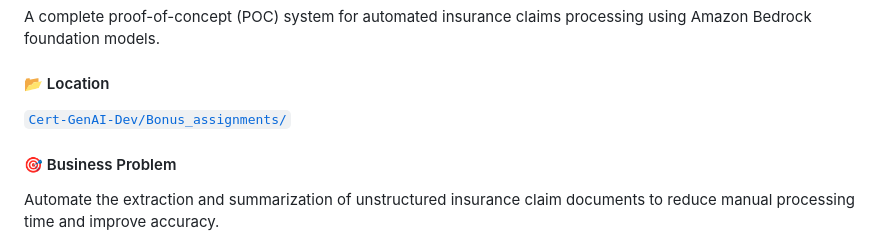
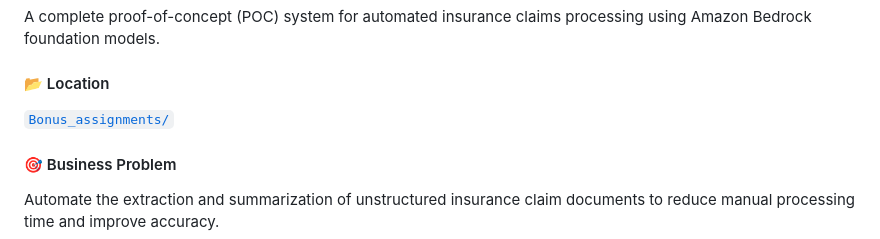
Before and after one commit to ferrosas2/helloworld, a Markdown page: Cert-GenAI-Dev/README.md, the part around the change. GitHub-like rendering.

```diff
--- a/Cert-GenAI-Dev/README.md
+++ b/Cert-GenAI-Dev/README.md
@@ -43,7 +43,7 @@ This repository contains advanced AWS Generative AI implementations completed as
 A complete proof-of-concept (POC) system for automated insurance claims processing using Amazon Bedrock foundation models.
 
 #### 📂 Location
-[`Cert-GenAI-Dev/Bonus_assignments/`](Cert-GenAI-Dev/Bonus_assignments/)
+[`Bonus_assignments/`](Bonus_assignments/)
 
 #### 🎯 Business Problem
 Automate the extraction and summarization of unstructured insurance claim documents to reduce manual processing time and improve accuracy.
```
